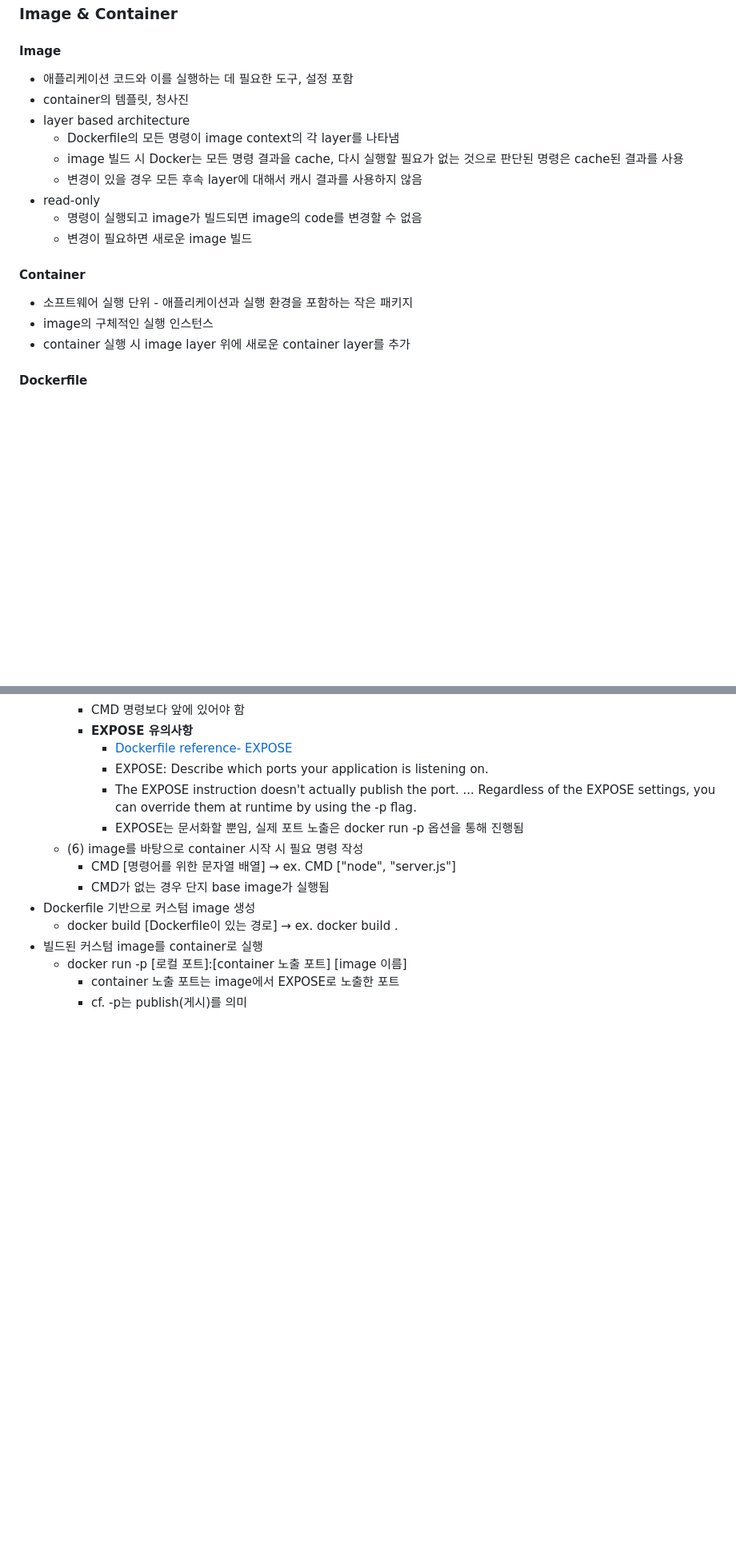
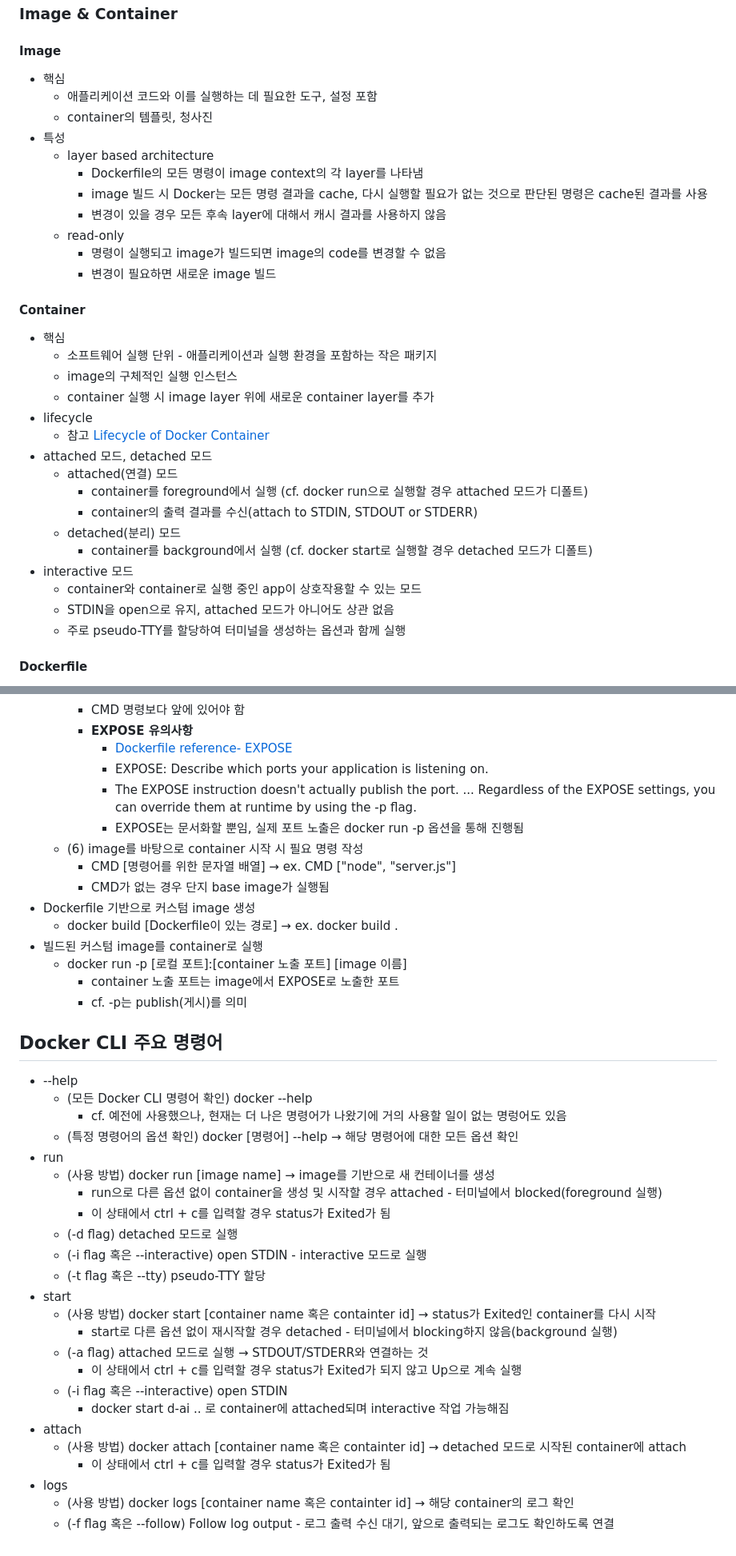
Before and after one commit to rugii913/docker-example, a Markdown page: README.md, 2 parts joined by grey strips. Shown at 80% size. Drawn GitHub-style; blank space fills up the shorter version.

Commit message:
docs: attached, detached, interactive 모드, start, run, attach, logs 명령어
- container lifecycle 참고 링크
- attached 모드, detached 모드, interactive 모드
- start, run, attach, logs 명령어

```diff
--- a/README.md
+++ b/README.md
@@ -43,19 +43,34 @@
 ## 핵심 정리
 ### Image & Container
 #### Image
-- 애플리케이션 코드와 이를 실행하는 데 필요한 도구, 설정 포함
-- container의 템플릿, 청사진
-- layer based architecture
-   - Dockerfile의 모든 명령이 image context의 각 layer를 나타냄
-  - image 빌드 시 Docker는 모든 명령 결과을 cache, 다시 실행할 필요가 없는 것으로 판단된 명령은 cache된 결과를 사용
-  - 변경이 있을 경우 모든 후속 layer에 대해서 캐시 결과를 사용하지 않음
-- read-only
-  - 명령이 실행되고 image가 빌드되면 image의 code를 변경할 수 없음
-  - 변경이 필요하면 새로운 image 빌드
+- 핵심
+  - 애플리케이션 코드와 이를 실행하는 데 필요한 도구, 설정 포함
+  - container의 템플릿, 청사진
+- 특성
+  - layer based architecture
+    - Dockerfile의 모든 명령이 image context의 각 layer를 나타냄
+    - image 빌드 시 Docker는 모든 명령 결과을 cache, 다시 실행할 필요가 없는 것으로 판단된 명령은 cache된 결과를 사용
+    - 변경이 있을 경우 모든 후속 layer에 대해서 캐시 결과를 사용하지 않음
+  - read-only
+    - 명령이 실행되고 image가 빌드되면 image의 code를 변경할 수 없음
+    - 변경이 필요하면 새로운 image 빌드
 #### Container
-- 소프트웨어 실행 단위 - 애플리케이션과 실행 환경을 포함하는 작은 패키지
-- image의 구체적인 실행 인스턴스
-- container 실행 시 image layer 위에 새로운 container layer를 추가
+- 핵심
+  - 소프트웨어 실행 단위 - 애플리케이션과 실행 환경을 포함하는 작은 패키지
+  - image의 구체적인 실행 인스턴스
+  - container 실행 시 image layer 위에 새로운 container layer를 추가
+- lifecycle
+  - 참고 [Lifecycle of Docker Container](https://medium.com/@BeNitinAgarwal/lifecycle-of-docker-container-d2da9f85959)
+- attached 모드, detached 모드
+  - attached(연결) 모드
+    - container를 foreground에서 실행 (cf. docker run으로 실행할 경우 attached 모드가 디폴트)
+    - container의 출력 결과를 수신(attach to STDIN, STDOUT or STDERR)
+  - detached(분리) 모드
+    - container를 background에서 실행 (cf. docker start로 실행할 경우 detached 모드가 디폴트)
+- interactive 모드
+  - container와 container로 실행 중인 app이 상호작용할 수 있는 모드
+  - STDIN을 open으로 유지, attached 모드가 아니어도 상관 없음
+  - 주로 pseudo-TTY를 할당하여 터미널을 생성하는 옵션과 함께 실행
 #### Dockerfile
 - 자체 이미지를 빌드할 때 실행하려는 명령이 있는 파일
 - Dockerfile 작성
@@ -95,3 +110,29 @@
   - docker run -p \[로컬 포트\]:\[container 노출 포트\] \[image 이름\]
     - container 노출 포트는 image에서 EXPOSE로 노출한 포트
     - cf. -p는 publish(게시)를 의미
+
+## Docker CLI 주요 명령어
+- --help
+  - (모든 Docker CLI 명령어 확인) docker --help
+    - cf. 예전에 사용했으나, 현재는 더 나은 명령어가 나왔기에 거의 사용할 일이 없는 명렁어도 있음
+  - (특정 명령어의 옵션 확인) docker \[명령어\] --help → 해당 명령어에 대한 모든 옵션 확인
+- run
+  - (사용 방법) docker run \[image name\] → image를 기반으로 새 컨테이너를 생성
+    - run으로 다른 옵션 없이 container을 생성 및 시작할 경우 attached - 터미널에서 blocked(foreground 실행)
+    - 이 상태에서 ctrl + c를 입력할 경우 status가 Exited가 됨
+  - \(-d flag\) detached 모드로 실행
+  - \(-i flag 혹은 --interactive\) open STDIN - interactive 모드로 실행
+  - \(-t flag 혹은 --tty\) pseudo-TTY 할당
+- start
+  - (사용 방법) docker start \[container name 혹은 containter id\] → status가 Exited인 container를 다시 시작
+    - start로 다른 옵션 없이 재시작할 경우 detached - 터미널에서 blocking하지 않음(background 실행)
+  - \(-a flag\) attached 모드로 실행 → STDOUT/STDERR와 연결하는 것
+    - 이 상태에서 ctrl + c를 입력할 경우 status가 Exited가 되지 않고 Up으로 계속 실행
+  - \(-i flag 혹은 --interactive\) open STDIN
+    - docker start d-ai .. 로 container에 attached되며 interactive 작업 가능해짐
+- attach
+  - (사용 방법) docker attach \[container name 혹은 containter id\] → detached 모드로 시작된 container에 attach
+    - 이 상태에서 ctrl + c를 입력할 경우 status가 Exited가 됨
+- logs
+  - (사용 방법) docker logs \[container name 혹은 containter id\] → 해당 container의 로그 확인
+  - \(-f flag 혹은 --follow\) Follow log output - 로그 출력 수신 대기, 앞으로 출력되는 로그도 확인하도록 연결
```
